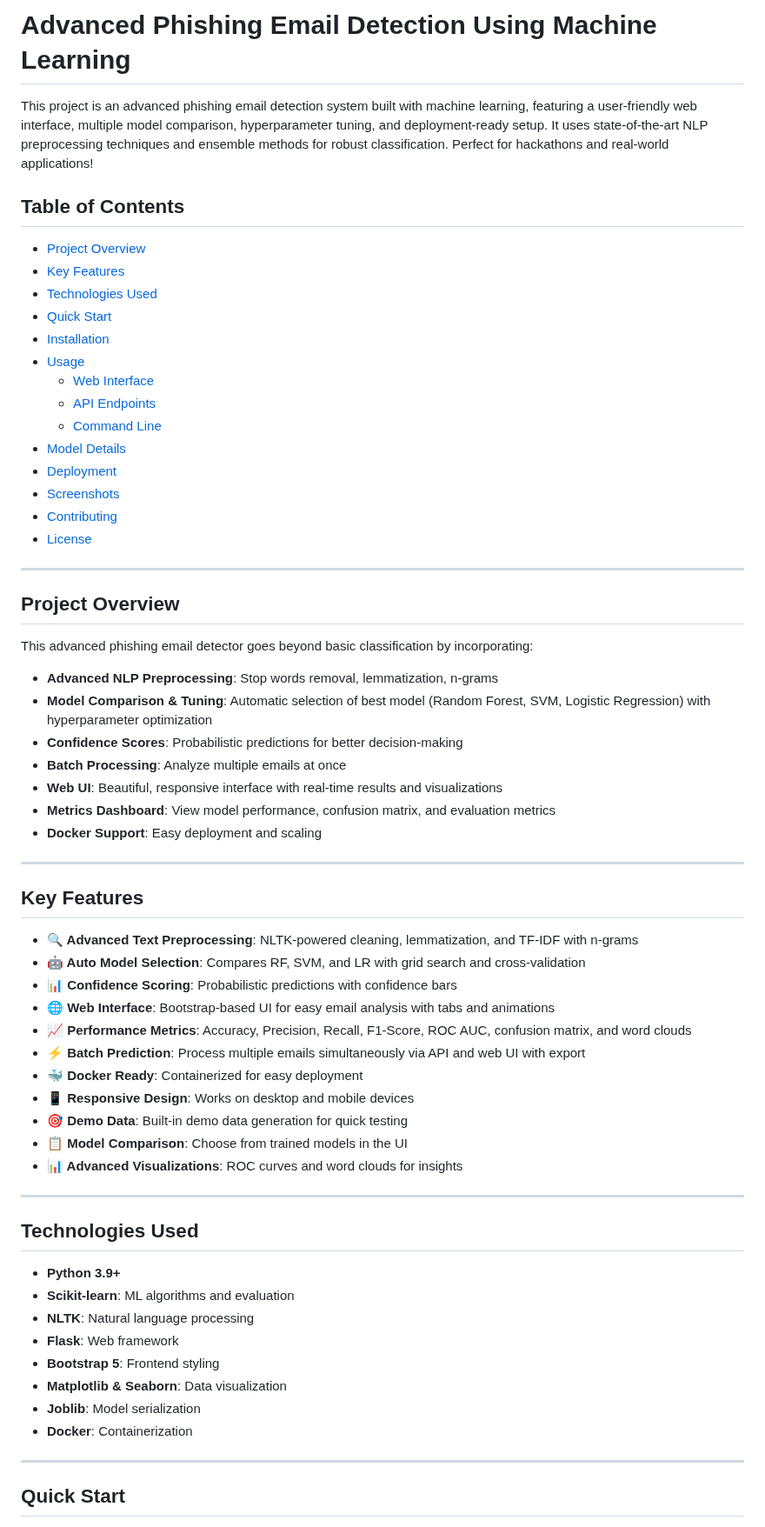
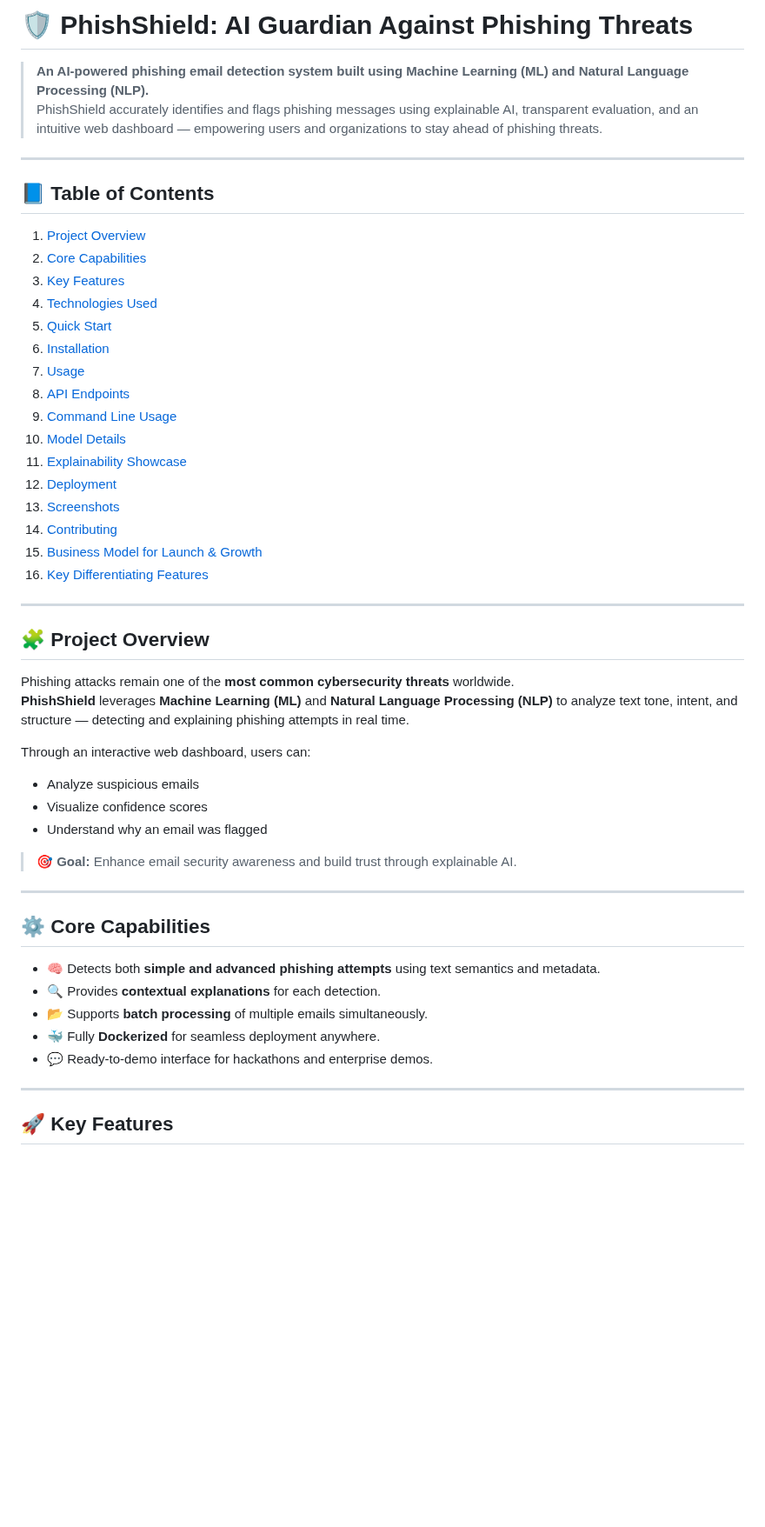
Before and after one commit to gsiddharthrao/Phishing_Detector-ML, a Markdown page: README.md, the part around one of its changes. Shown at 87% size. Drawn GitHub-style; blank space fills up the shorter version.

```diff
--- a/README.md
+++ b/README.md
@@ -1,68 +1,53 @@
-# **Advanced Phishing Email Detection Using Machine Learning**
+# 🛡️ **PhishShield: AI Guardian Against Phishing Threats**
 
-This project is an advanced phishing email detection system built with machine learning, featuring a user-friendly web interface, multiple model comparison, hyperparameter tuning, and deployment-ready setup. It uses state-of-the-art NLP preprocessing techniques and ensemble methods for robust classification. Perfect for hackathons and real-world applications!
-
-
-
-
-
-## **Table of Contents**
-- [Project Overview](#project-overview)
-- [Key Features](#key-features)
-- [Technologies Used](#technologies-used)
-- [Quick Start](#quick-start)
-- [Installation](#installation)
-- [Usage](#usage)
-  - [Web Interface](#web-interface)
-  - [API Endpoints](#api-endpoints)
-  - [Command Line](#command-line)
-- [Model Details](#model-details)
-- [Deployment](#deployment)
-- [Screenshots](#screenshots)
-- [Contributing](#contributing)
-- [License](#license)
+> **An AI-powered phishing email detection system built using Machine Learning (ML) and Natural Language Processing (NLP).**
+> PhishShield accurately identifies and flags phishing messages using explainable AI, transparent evaluation, and an intuitive web dashboard — empowering users and organizations to stay ahead of phishing threats.
 
 ---
 
-## **Project Overview**
-
-This advanced phishing email detector goes beyond basic classification by incorporating:
-- **Advanced NLP Preprocessing**: Stop words removal, lemmatization, n-grams
-- **Model Comparison & Tuning**: Automatic selection of best model (Random Forest, SVM, Logistic Regression) with hyperparameter optimization
-- **Confidence Scores**: Probabilistic predictions for better decision-making
-- **Batch Processing**: Analyze multiple emails at once
-- **Web UI**: Beautiful, responsive interface with real-time results and visualizations
-- **Metrics Dashboard**: View model performance, confusion matrix, and evaluation metrics
-- **Docker Support**: Easy deployment and scaling
+## 📘 **Table of Contents**
+1. [Project Overview](#project-overview)
+2. [Core Capabilities](#core-capabilities)
+3. [Key Features](#key-features)
+4. [Technologies Used](#technologies-used)
+5. [Quick Start](#quick-start)
+6. [Installation](#installation)
+7. [Usage](#usage)
+8. [API Endpoints](#api-endpoints)
+9. [Command Line Usage](#command-line-usage)
+10. [Model Details](#model-details)
+11. [Explainability Showcase](#explainability-showcase)
+12. [Deployment](#deployment)
+13. [Screenshots](#screenshots)
+14. [Contributing](#contributing)
+15. [Business Model for Launch & Growth](#business-model-for-launch--growth)
+16. [Key Differentiating Features](#key-differentiating-features)
 
 ---
 
-## **Key Features**
-- **🔍 Advanced Text Preprocessing**: NLTK-powered cleaning, lemmatization, and TF-IDF with n-grams
-- **🤖 Auto Model Selection**: Compares RF, SVM, and LR with grid search and cross-validation
-- **📊 Confidence Scoring**: Probabilistic predictions with confidence bars
-- **🌐 Web Interface**: Bootstrap-based UI for easy email analysis with tabs and animations
-- **📈 Performance Metrics**: Accuracy, Precision, Recall, F1-Score, ROC AUC, confusion matrix, and word clouds
-- **⚡ Batch Prediction**: Process multiple emails simultaneously via API and web UI with export
-- **🐳 Docker Ready**: Containerized for easy deployment
-- **📱 Responsive Design**: Works on desktop and mobile devices
-- **🎯 Demo Data**: Built-in demo data generation for quick testing
-- **📋 Model Comparison**: Choose from trained models in the UI
-- **📊 Advanced Visualizations**: ROC curves and word clouds for insights
+## 🧩 **Project Overview**
+
+Phishing attacks remain one of the **most common cybersecurity threats** worldwide.
+**PhishShield** leverages **Machine Learning (ML)** and **Natural Language Processing (NLP)** to analyze text tone, intent, and structure — detecting and explaining phishing attempts in real time.
+
+Through an interactive web dashboard, users can:
+- Analyze suspicious emails
+- Visualize confidence scores
+- Understand why an email was flagged
+
+> 🎯 **Goal:** Enhance email security awareness and build trust through explainable AI.
 
 ---
 
-## **Technologies Used**
-- **Python 3.9+**
-- **Scikit-learn**: ML algorithms and evaluation
-- **NLTK**: Natural language processing
-- **Flask**: Web framework
-- **Bootstrap 5**: Frontend styling
-- **Matplotlib & Seaborn**: Data visualization
-- **Joblib**: Model serialization
-- **Docker**: Containerization
+## ⚙️ **Core Capabilities**
+
+- 🧠 Detects both **simple and advanced phishing attempts** using text semantics and metadata.
+- 🔍 Provides **contextual explanations** for each detection.
+- 📂 Supports **batch processing** of multiple emails simultaneously.
+- 🐳 Fully **Dockerized** for seamless deployment anywhere.
+- 💬 Ready-to-demo interface for hackathons and enterprise demos.
 
 ---
 
-## **Quick Start**
+## 🚀 **Key Features**
 
```
Also changed, not shown: other parts of README.md (+56 -113 lines).
